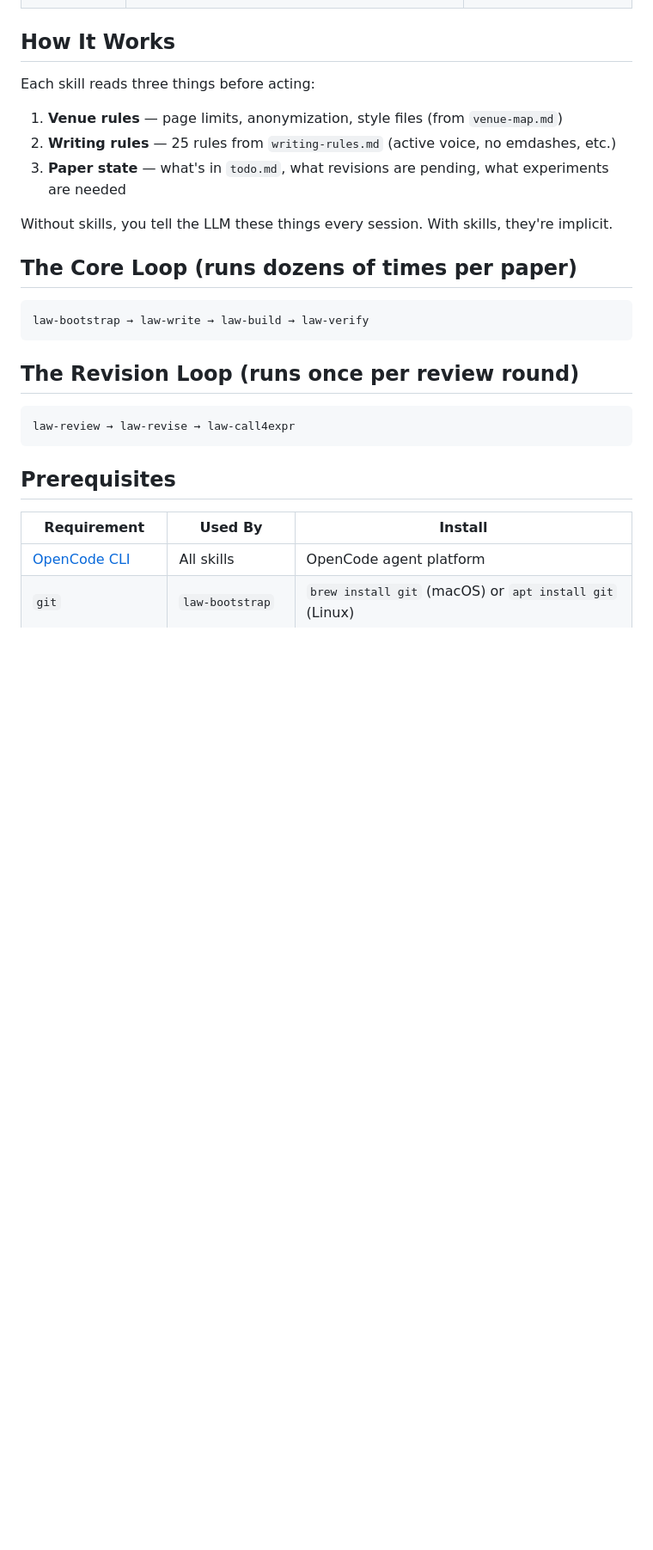
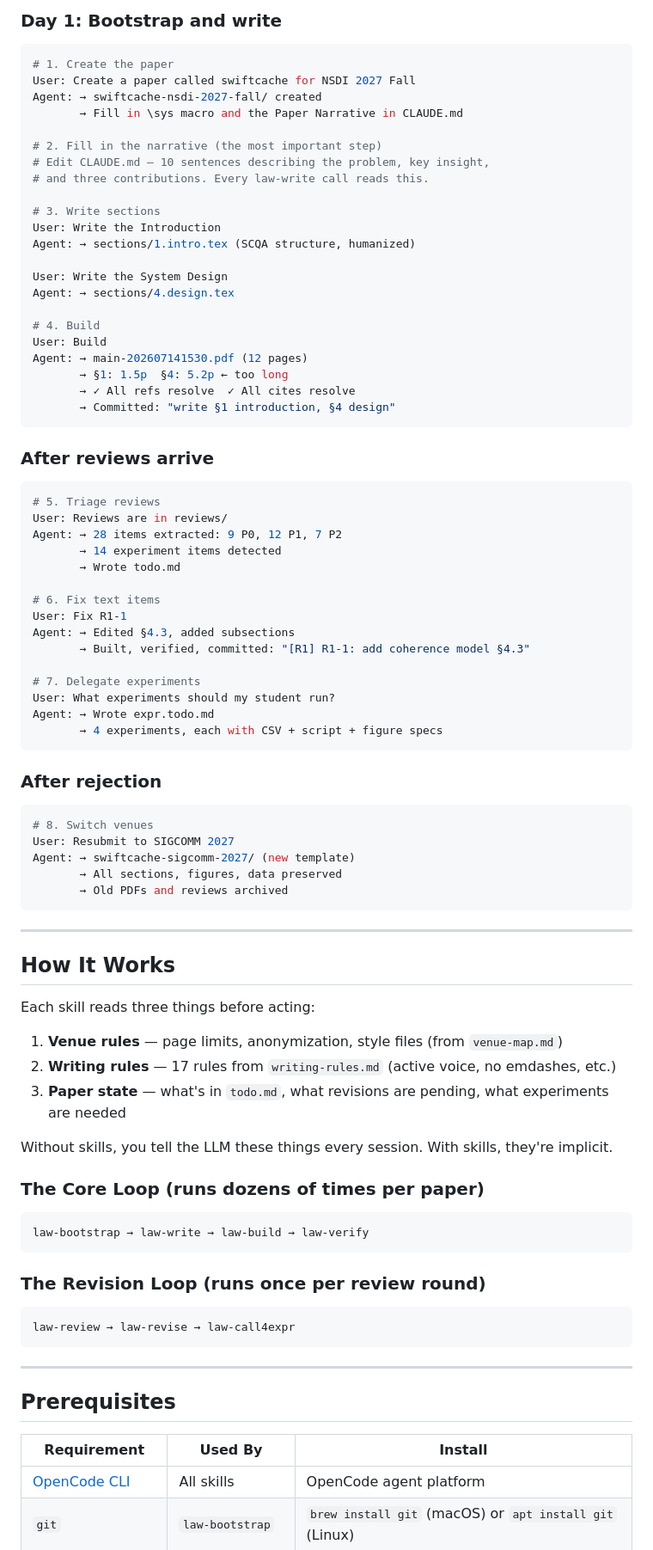
Before and after one commit to li-ch/law-skills, a Markdown page: README.md, the part around one of its changes. Shown at 86% size. GitHub-like rendering; blank space fills up the shorter version.

Commit message:
docs: comprehensive README with workflow examples, add CONTRIBUTING.md

````diff
--- a/README.md
+++ b/README.md
@@ -35,25 +61,85 @@ curl -sL "https://www.skillhub.club/api/v1/skills/blader-humanizer/install?agent
+### Day 1: Bootstrap and write
+
+```bash
+# 1. Create the paper
+User: Create a paper called swiftcache for NSDI 2027 Fall
+Agent: → swiftcache-nsdi-2027-fall/ created
+       → Fill in \sys macro and the Paper Narrative in CLAUDE.md
+
+# 2. Fill in the narrative (the most important step)
+# Edit CLAUDE.md — 10 sentences describing the problem, key insight,
+# and three contributions. Every law-write call reads this.
+
+# 3. Write sections
+User: Write the Introduction
+Agent: → sections/1.intro.tex (SCQA structure, humanized)
+
+User: Write the System Design
+Agent: → sections/4.design.tex
+
+# 4. Build
+User: Build
+Agent: → main-202607141530.pdf (12 pages)
+       → §1: 1.5p  §4: 5.2p ← too long
+       → ✓ All refs resolve  ✓ All cites resolve
+       → Committed: "write §1 introduction, §4 design"
+```
+
+### After reviews arrive
+
+```bash
+# 5. Triage reviews
+User: Reviews are in reviews/
+Agent: → 28 items extracted: 9 P0, 12 P1, 7 P2
+       → 14 experiment items detected
+       → Wrote todo.md
+
+# 6. Fix text items
+User: Fix R1-1
+Agent: → Edited §4.3, added subsections
+       → Built, verified, committed: "[R1] R1-1: add coherence model §4.3"
+
+# 7. Delegate experiments
+User: What experiments should my student run?
+Agent: → Wrote expr.todo.md
+       → 4 experiments, each with CSV + script + figure specs
+```
+
+### After rejection
+
+```bash
+# 8. Switch venues
+User: Resubmit to SIGCOMM 2027
+Agent: → swiftcache-sigcomm-2027/ (new template)
+       → All sections, figures, data preserved
+       → Old PDFs and reviews archived
+```
+
+---
 
 ## How It Works
 
 Each skill reads three things before acting:
 
 1. **Venue rules** — page limits, anonymization, style files (from `venue-map.md`)
-2. **Writing rules** — 25 rules from `writing-rules.md` (active voice, no emdashes, etc.)
+2. **Writing rules** — 17 rules from `writing-rules.md` (active voice, no emdashes, etc.)
 3. **Paper state** — what's in `todo.md`, what revisions are pending, what experiments are needed
 
 Without skills, you tell the LLM these things every session. With skills, they're implicit.
 
-## The Core Loop (runs dozens of times per paper)
+### The Core Loop (runs dozens of times per paper)
 
 ```
 law-bootstrap → law-write → law-build → law-verify
 ```
 
-## The Revision Loop (runs once per review round)
+### The Revision Loop (runs once per review round)
 
 ```
 law-review → law-revise → law-call4expr
 ```
+
+---
 
 ## Prerequisites
 
````
Also changed, not shown: other parts of README.md (+49 -15 lines), CONTRIBUTING.md (added, +47 -0 lines).
